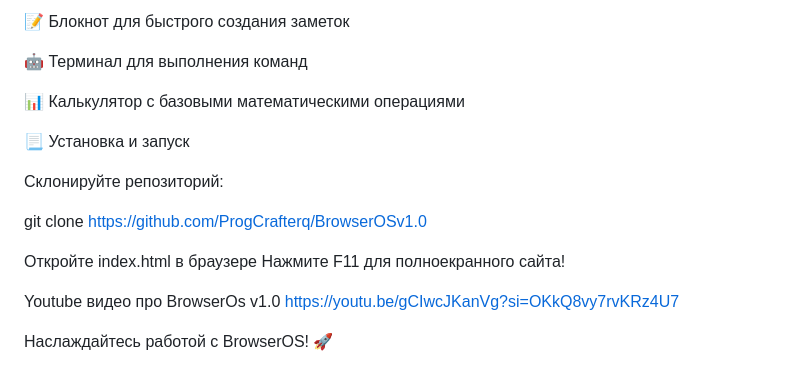
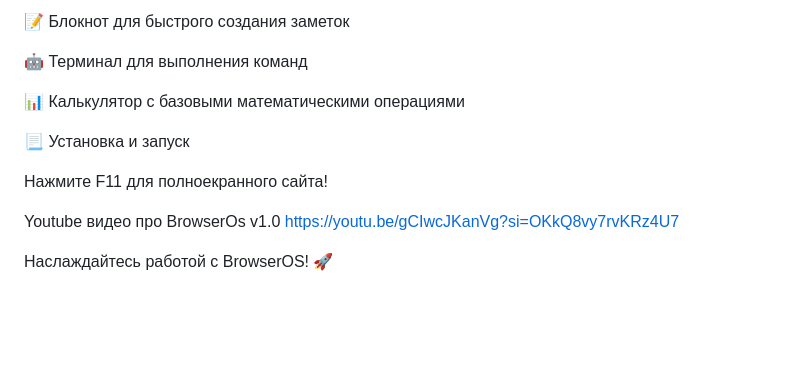
Before and after one commit to MewnityTech/BrowserOSv1.0, a Markdown page: README.md, the part around the change. Drawn GitHub-style; blank space fills up the shorter version.

```diff
--- a/README.md
+++ b/README.md
@@ -81,11 +81,6 @@ BrowserOS v1.0 — это первая версия эксперименталь
 
 📃 Установка и запуск
 
-Склонируйте репозиторий:
-
-git clone https://github.com/ProgCrafterq/BrowserOSv1.0
-
-Откройте index.html в браузере
 Нажмите F11 для полноекранного сайта!
 
 Youtube видео про BrowserOs v1.0
```
